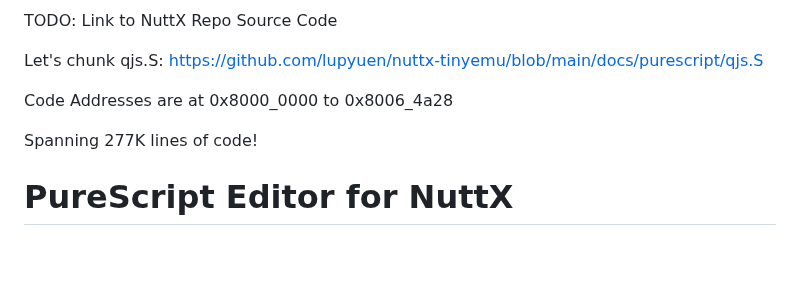
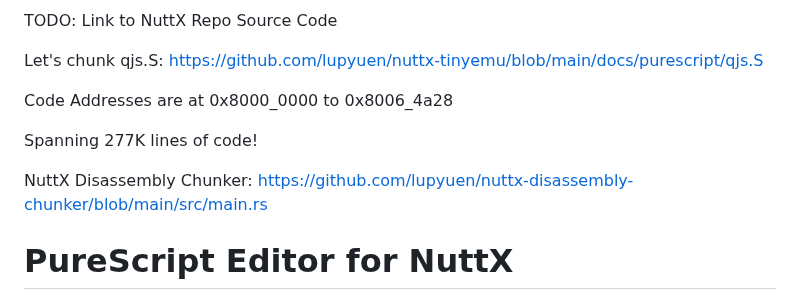
Before and after one commit to lupyuen/nuttx-parser, a Markdown page: README.md, the part around the change. Rendered like a GitHub page; blank space fills up the shorter version.

```diff
--- a/README.md
+++ b/README.md
@@ -484,6 +484,8 @@ Code Addresses are at 0x8000_0000 to 0x8006_4a28
 
 Spanning 277K lines of code!
 
+NuttX Disassembly Chunker: https://github.com/lupyuen/nuttx-disassembly-chunker/blob/main/src/main.rs
+
 # PureScript Editor for NuttX
 
 To run our PureScript Editor for NuttX...
```
